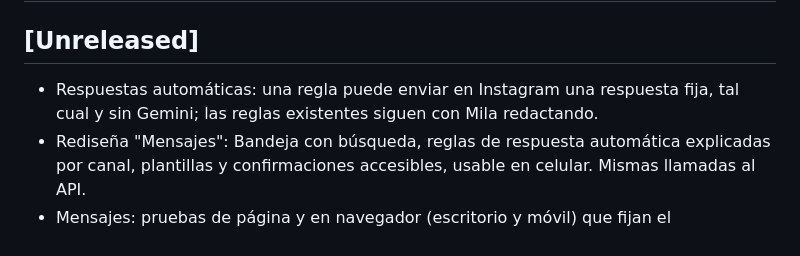
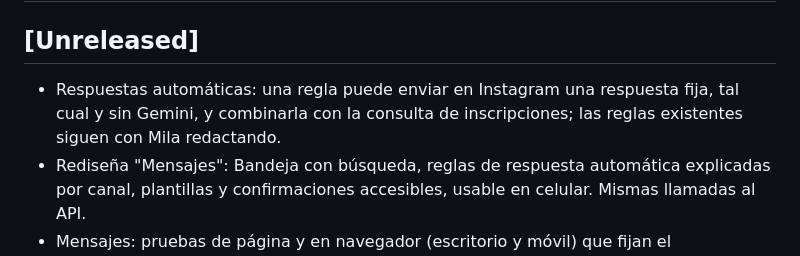
Before and after one commit to arieltecay/modista-admin, a Markdown page: CHANGELOG.md, the part around the change. GitHub-like rendering.

```diff
--- a/CHANGELOG.md
+++ b/CHANGELOG.md
@@ -1,7 +1,7 @@
 # Changelog
 
 ## [Unreleased]
-- Respuestas automáticas: una regla puede enviar en Instagram una respuesta fija, tal cual y sin Gemini; las reglas existentes siguen con Mila redactando.
+- Respuestas automáticas: una regla puede enviar en Instagram una respuesta fija, tal cual y sin Gemini, y combinarla con la consulta de inscripciones; las reglas existentes siguen con Mila redactando.
 - Rediseña "Mensajes": Bandeja con búsqueda, reglas de respuesta automática explicadas por canal, plantillas y confirmaciones accesibles, usable en celular. Mismas llamadas al API.
 - Mensajes: pruebas de página y en navegador (escritorio y móvil) que fijan el comportamiento actual, más revisión multiagente en `.ai-review/`.
 - Agrega "Facturas": listado con filtros, ver/imprimir, reenviar el mail y reintentar las pendientes o con error.
```
Also changed, not shown: .ai-review/reports/2026-11-23-instagram-fixed-replies.md (added, +17 -0 lines), docs/agent/contracts.md (+1 -1 lines), docs/guia-mensajes.md (+1 -1 lines), docs/screens/despues/desktop-6-respuesta-fija.png, docs/screens/despues/mobile-6-respuesta-fija.png, 5 other files.
